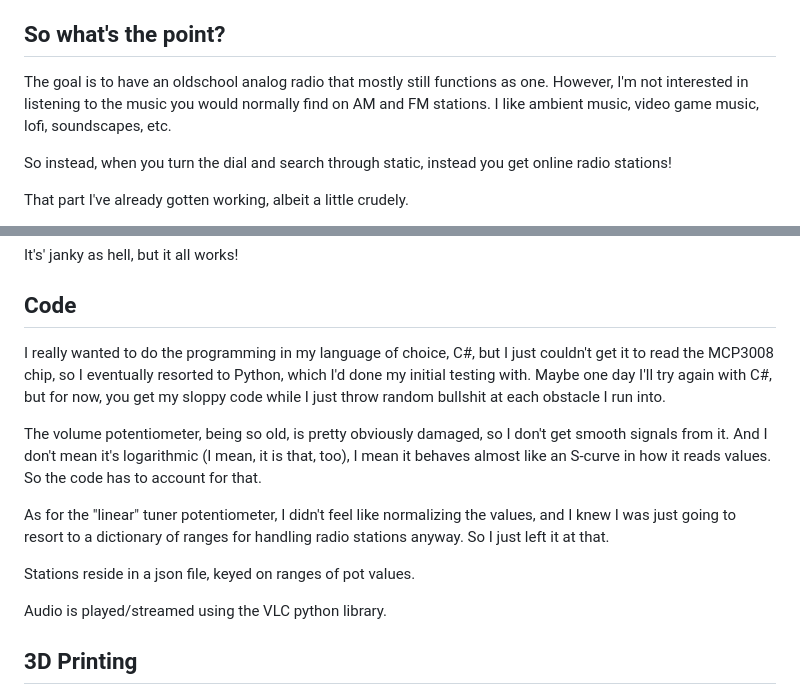
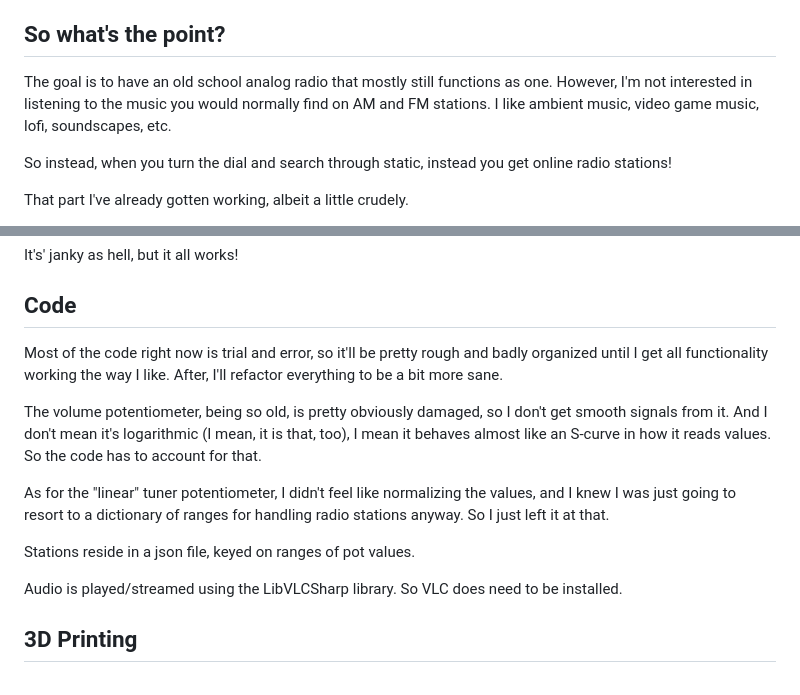
Before and after one commit to saltybrackets/ghostradio, a Markdown page: README.md, 2 parts joined by grey strips. Rendered like a GitHub page.

Commit message:
Updating README since this particular repo is no longer a python project.

```diff
--- a/README.md
+++ b/README.md
@@ -6,7 +6,7 @@ I also miss the feeling of trying to track down music in a sea of static. Partic
 I want to reproduce that nostalgia. So I bought an old 1960's transistor radio on eBay, ripping out most of the electrical components inside. These old "lunchbox" style radios make it particularly easy, as the entire back is just a panel that you can unbutton and swing open to look at the internals.
 
 ## So what's the point?
-The goal is to have an oldschool analog radio that mostly still functions as one. However, I'm not interested in listening to the music you would normally find on AM and FM stations. I like ambient music, video game music, lofi, soundscapes, etc.
+The goal is to have an old school analog radio that mostly still functions as one. However, I'm not interested in listening to the music you would normally find on AM and FM stations. I like ambient music, video game music, lofi, soundscapes, etc.
 
 So instead, when you turn the dial and search through static, instead you get online radio stations!
 
@@ -35,7 +35,7 @@ The Pi really only reads two analog signals right now. One from the volume knob,
 It's' janky as hell, but it all works!
 
 ## Code
-I really wanted to do the programming in my language of choice, C#, but I just couldn't get it to read the MCP3008 chip, so I eventually resorted to Python, which I'd done my initial testing with. Maybe one day I'll try again with C#, but for now, you get my sloppy code while I just throw random bullshit at each obstacle I run into.
+Most of the code right now is trial and error, so it'll be pretty rough and badly organized until I get all functionality working the way I like. After, I'll refactor everything to be a bit more sane.
 
 The volume potentiometer, being so old, is pretty obviously damaged, so I don't get smooth signals from it. And I don't mean it's logarithmic (I mean, it is that, too), I mean it behaves almost like an S-curve in how it reads values. So the code has to account for that.
 
@@ -43,7 +43,7 @@ As for the "linear" tuner potentiometer, I didn't feel like normalizing the valu
 
 Stations reside in a json file, keyed on ranges of pot values.
 
-Audio is played/streamed using the VLC python library.
+Audio is played/streamed using the LibVLCSharp library. So VLC does need to be installed.
 
 ## 3D Printing
 This project eventually inspired me to get my own 3D printer to design my own housing for the internal parts (of course, I have lots of other project in mind I'll use the printer for).
```
